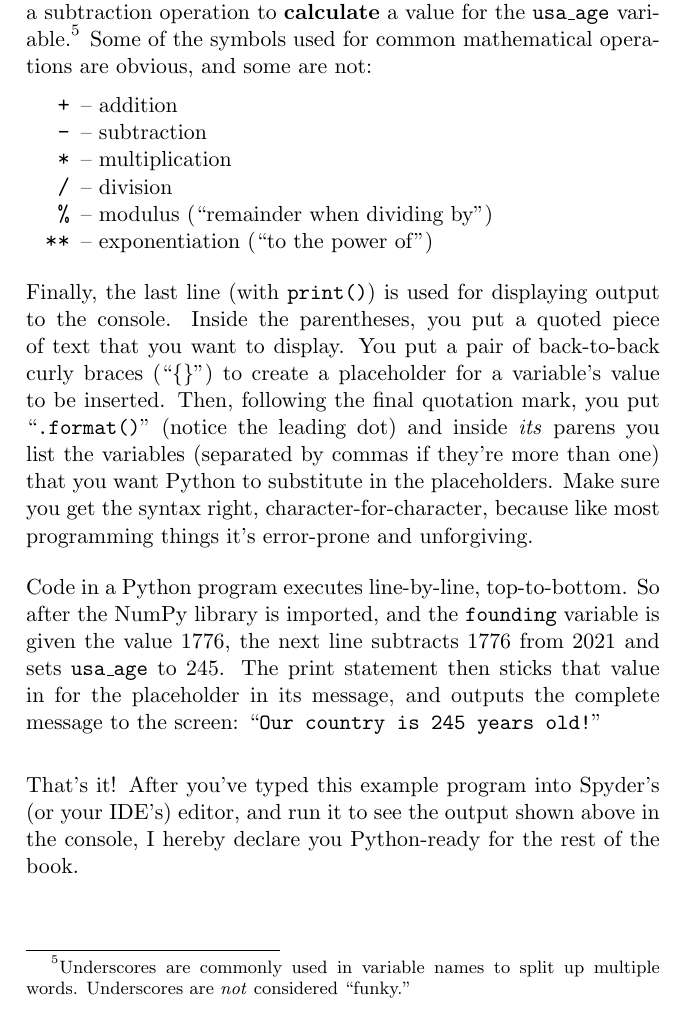
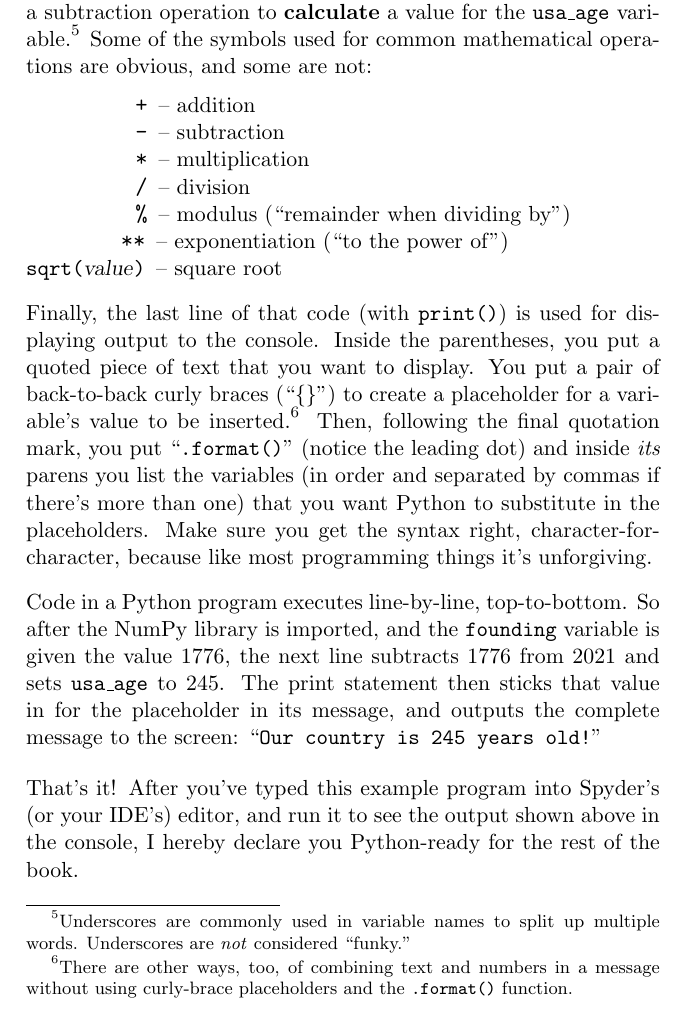
Before and after one commit to divilian/quick-steep-climb, a LaTeX thesis (quick.tex, which reads intro.tex): part of page 14 of 250, cut so that both start at the same text. Compiled offline with pdfLaTeX.

Commit message:
Wordsmith; add sqrt().

```diff
--- a/intro.tex
+++ b/intro.tex
@@ -423,28 +423,31 @@ multiple words. Underscores are \textit{not} considered ``funky.''} Some of the
 symbols used for common mathematical operations are obvious, and some are not:
 
 \begin{compactitem}
-\item[\texttt{\large +}]-- addition
-\item[\texttt{\large -}]-- subtraction
-\item[\texttt{\large *}]-- multiplication
-\item[\texttt{\large /}]-- division
-\item[\texttt{\large \%}]-- modulus (``remainder when dividing by'')
-\item[\texttt{\large **}]-- exponentiation (``to the power of'')
+\item[\quad\quad\quad\quad\quad \texttt{\large +}]-- addition
+\item[\quad\quad\quad\quad\quad \texttt{\large -}]-- subtraction
+\item[\quad\quad\quad\quad\quad \texttt{\large *}]-- multiplication
+\item[\quad\quad\quad\quad\quad \texttt{\large /}]-- division
+\item[\quad\quad\quad\quad\quad \texttt{\large \%}]-- modulus (``remainder when dividing by'')
+\item[\quad\quad\quad\quad\ \texttt{\large **}]-- exponentiation (``to the power of'')
+\item[\texttt{sqrt(}\textsl{value}\texttt{)}]-- square root
 \end{compactitem}
 
-\medskip
+\smallskip
 
-Finally, the last line (with \texttt{print()}) is used for displaying output to
-the console. Inside the parentheses, you put a quoted piece of text that you
-want to display. You put a pair of back-to-back curly braces
-(``\texttt{\{\}}'') to create a placeholder for a variable's value to be
-inserted. Then, following the final quotation mark, you put
+Finally, the last line of that code (with \texttt{print()}) is used for
+displaying output to the console. Inside the parentheses, you put a quoted
+piece of text that you want to display. You put a pair of back-to-back curly
+braces (``\texttt{\{\}}'') to create a placeholder for a variable's value to be
+inserted.\footnote{There are other ways, too, of combining text and numbers in
+a message without using curly-brace placeholders and the \texttt{.format()}
+function.} Then, following the final quotation mark, you put
 ``\texttt{.format()}'' (notice the leading dot) and inside \textit{its} parens
-you list the variables (separated by commas if they're more than one) that you
-want Python to substitute in the placeholders. Make sure you get the syntax
-right, character-for-character, because like most programming things it's
-error-prone and unforgiving.
+you list the variables (in order and separated by commas if there's more than
+one) that you want Python to substitute in the placeholders. Make sure you get
+the syntax right, character-for-character, because like most programming things
+it's unforgiving.
 
-\medskip
+\smallskip
 
 Code in a Python program executes line-by-line, top-to-bottom. So after the
 NumPy library is imported, and the \texttt{founding} variable is given the
@@ -453,7 +456,7 @@ to 245. The print statement then sticks that value in for the placeholder in
 its message, and outputs the complete message to the screen: ``\texttt{Our
 country is 245 years old!}''
 
-\bigskip
+\medskip
 
 That's it! After you've typed this example program into Spyder's (or your
 IDE's) editor, and run it to see the output shown above in the console, I
```
Also changed, not shown: intro.tex (4 more changed lines).
